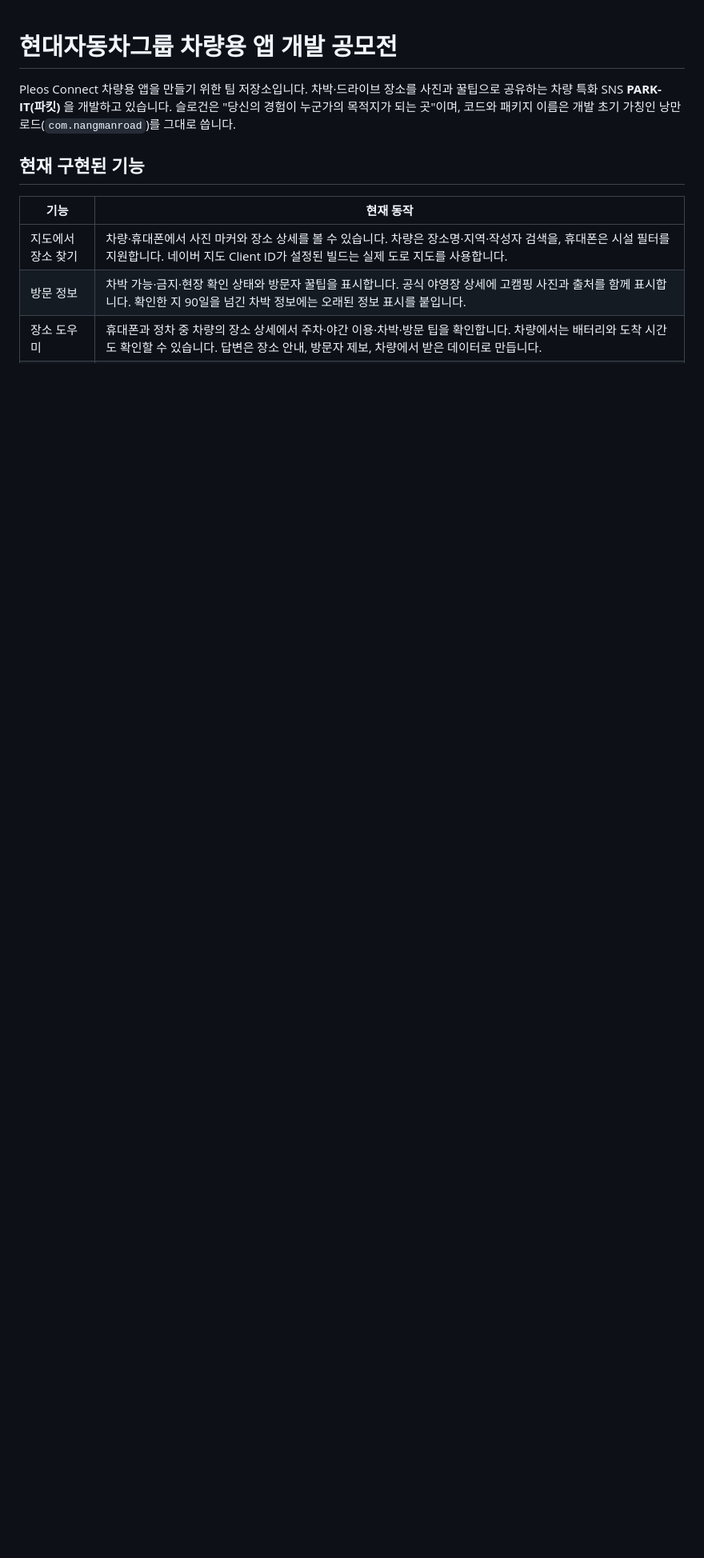
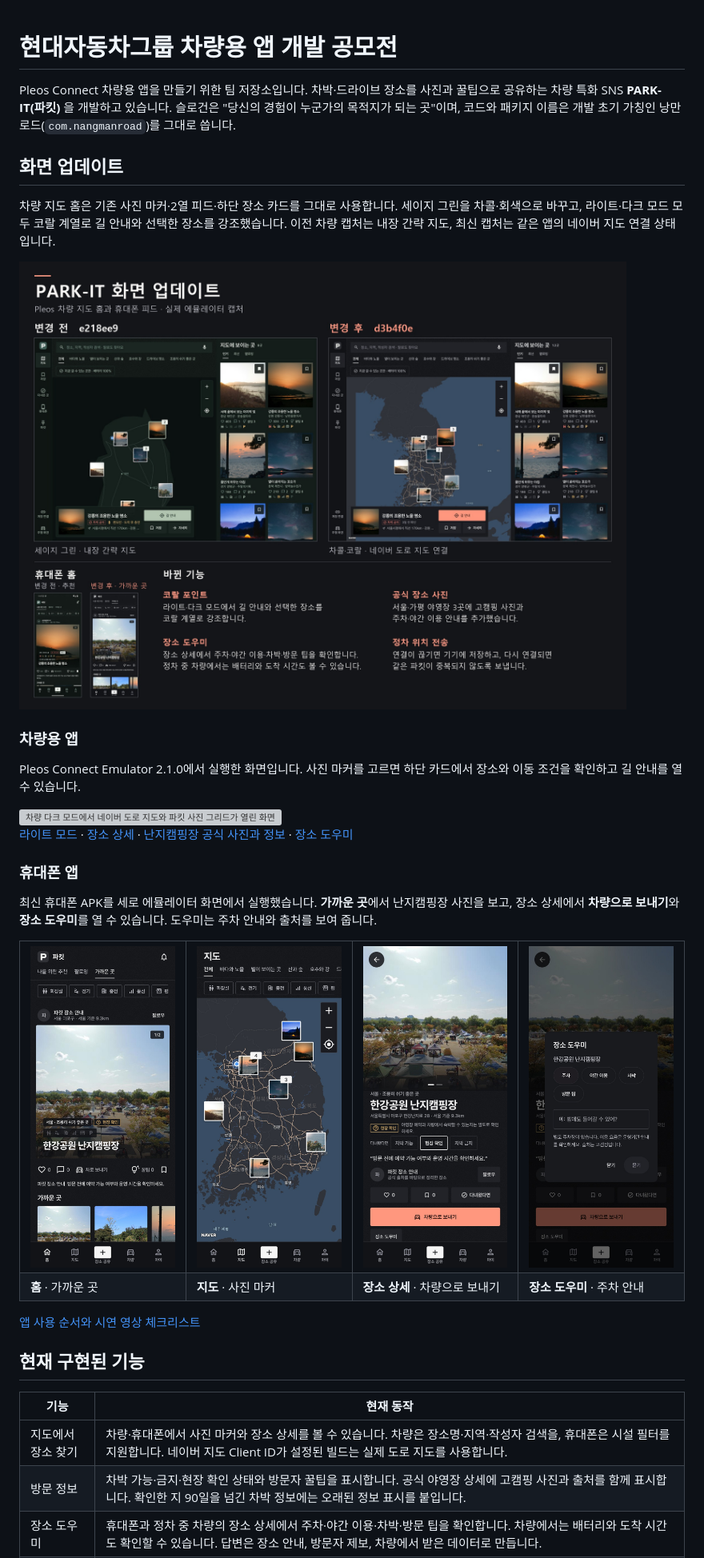
Before and after one commit to newkimjiwon/PARK-IT, a Markdown page: README.md, the part around one of its changes. Shown at 80% size. Rendered like a GitHub page; pictures changed too: docs/images/parkit-before-after.jpg (added), docs/images/phone-current-assistant.jpg (added), docs/images/phone-current-detail.jpg (added); blank space fills up the shorter version; grey boxes are pictures that could not be loaded.

Commit message:
Document current PARK-IT screens and before-after comparison

```diff
--- a/README.md
+++ b/README.md
@@ -1,6 +1,42 @@
 # 현대자동차그룹 차량용 앱 개발 공모전
 
 Pleos Connect 차량용 앱을 만들기 위한 팀 저장소입니다. 차박·드라이브 장소를 사진과 꿀팁으로 공유하는 차량 특화 SNS **PARK-IT(파킷)** 을 개발하고 있습니다. 슬로건은 "당신의 경험이 누군가의 목적지가 되는 곳"이며, 코드와 패키지 이름은 개발 초기 가칭인 낭만로드(`com.nangmanroad`)를 그대로 씁니다.
+
+## 화면 업데이트
+
+차량 지도 홈은 기존 사진 마커·2열 피드·하단 장소 카드를 그대로 사용합니다. 세이지 그린을 차콜·회색으로 바꾸고, 라이트·다크 모드 모두 코랄 계열로 길 안내와 선택한 장소를 강조했습니다. 이전 차량 캡처는 내장 간략 지도, 최신 캡처는 같은 앱의 네이버 지도 연결 상태입니다.
+
+[![PARK-IT 변경 전후 비교. 위에는 차량 메인 화면, 아래에는 휴대폰 홈과 변경 기능을 담았습니다.](docs/images/parkit-before-after.jpg)](docs/images/parkit-before-after.jpg)
+
+### 차량용 앱
+
+Pleos Connect Emulator 2.1.0에서 실행한 화면입니다. 사진 마커를 고르면 하단 카드에서 장소와 이동 조건을 확인하고 길 안내를 열 수 있습니다.
+
+<img src="docs/images/car-naver-dark.png" alt="차량 다크 모드에서 네이버 도로 지도와 파킷 사진 그리드가 열린 화면" width="100%">
+
+[라이트 모드](docs/images/car-naver-light.png) · [장소 상세](docs/images/car-naver-detail.png) · [난지캠핑장 공식 사진과 정보](docs/images/car-official-place.png) · [장소 도우미](docs/images/car-place-assistant.png)
+
+### 휴대폰 앱
+
+최신 휴대폰 APK를 세로 에뮬레이터 화면에서 실행했습니다. **가까운 곳**에서 난지캠핑장 사진을 보고, 장소 상세에서 **차량으로 보내기**와 **장소 도우미**를 열 수 있습니다. 도우미는 주차 안내와 출처를 보여 줍니다.
+
+<table>
+  <tr>
+    <td width="25%"><img src="docs/images/phone-current-home.jpg" alt="휴대폰 홈의 가까운 곳 탭에 표시된 난지캠핑장 사진"></td>
+    <td width="25%"><img src="docs/images/phone-current-map.jpg" alt="휴대폰 다크 모드의 네이버 지도와 사진 마커"></td>
+    <td width="25%"><img src="docs/images/phone-current-detail.jpg" alt="난지캠핑장 상세의 사진과 차량으로 보내기 버튼"></td>
+    <td width="25%"><img src="docs/images/phone-current-assistant.jpg" alt="휴대폰 장소 도우미의 난지캠핑장 주차 답변과 고캠핑 출처"></td>
+  </tr>
+  <tr>
+    <td><b>홈</b> · 가까운 곳</td>
+    <td><b>지도</b> · 사진 마커</td>
+    <td><b>장소 상세</b> · 차량으로 보내기</td>
+    <td><b>장소 도우미</b> · 주차 안내</td>
+  </tr>
+</table>
+
+[앱 사용 순서와 시연 영상 체크리스트](docs/demo.md)
+
 
 ## 현재 구현된 기능
 
```
Also changed, not shown: other parts of README.md (+2 -12 lines).
